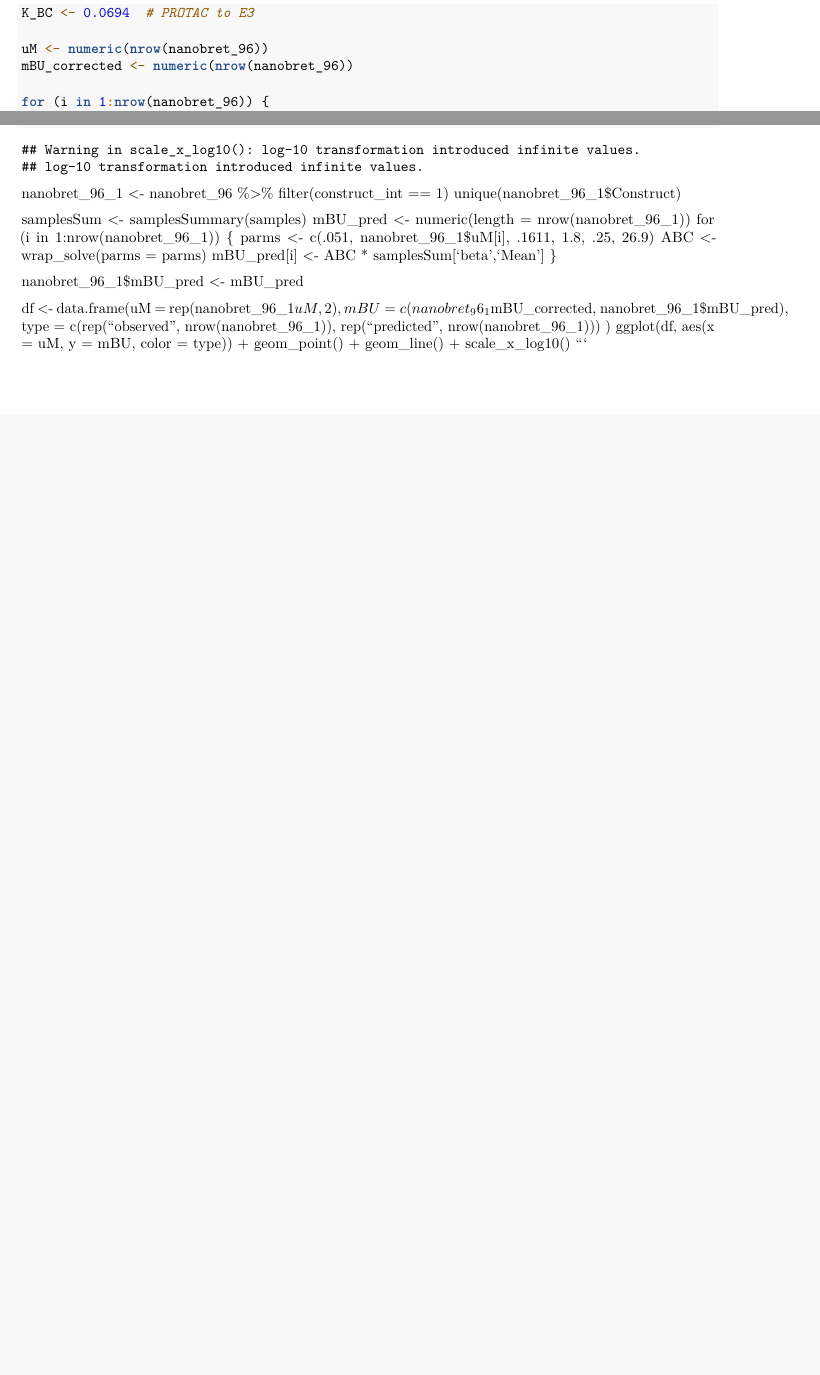
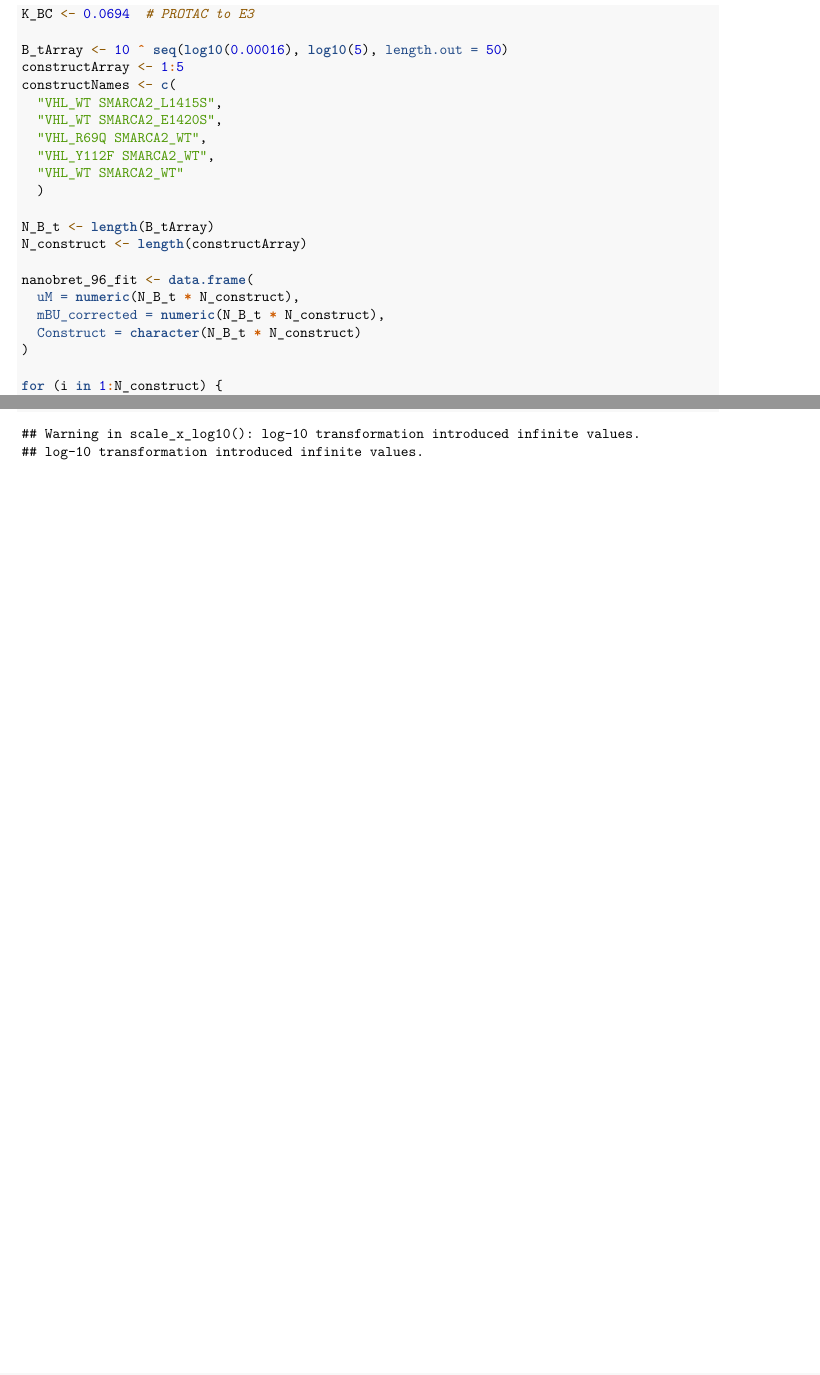
Before and after one commit to stxinsite/degrader-modeling, an R Markdown document (equilibrium_nimble.Rmd): two parts of pages 20 and 21 of 21 before the commit and two parts of pages 20 and 22 of 22 after it, joined at a grey line, cut so that both start at the same text, the shorter picture padded with empty space. Rendered offline with R 4.5, knitr and Pandoc, then LaTeX, with nearby package versions; some code elsewhere in the file could not run offline.

Commit message:
smooth fitted curve

````diff
--- a/equilibrium_nimble.Rmd
+++ b/equilibrium_nimble.Rmd
@@ -781,17 +781,30 @@ alpha <- c(17, 27, 13, 15, 26)
 K_AB <- 9.26  # PROTAC to target
 K_BC <- 0.0694  # PROTAC to E3
 
-uM <- numeric(nrow(nanobret_96))
-mBU_corrected <- numeric(nrow(nanobret_96))
+B_tArray <- 10 ^ seq(log10(0.00016), log10(5), length.out = 50)
+constructArray <- 1:5
+constructNames <- c(
+  "VHL_WT SMARCA2_L1415S",
+  "VHL_WT SMARCA2_E1420S",
+  "VHL_R69Q SMARCA2_WT",
+  "VHL_Y112F SMARCA2_WT",
+  "VHL_WT SMARCA2_WT"
+  )
 
-for (i in 1:nrow(nanobret_96)) {
-  dataPoint <- nanobret_96[i,]
-  B_t <- dataPoint[['uM']]
-  constructInt <- dataPoint[['construct_int']]
+N_B_t <- length(B_tArray)
+N_construct <- length(constructArray)
 
-  parms <- c(A_t, B_t, C_t, K_AB, K_BC, alpha[constructInt])
-  ABC <- wrap_solve(parms)
-  mBU <- ABC * exp(beta)
+nanobret_96_fit <- data.frame(
+  uM = numeric(N_B_t * N_construct),
+  mBU_corrected = numeric(N_B_t * N_construct),
+  Construct = character(N_B_t * N_construct)
+)
 
-  uM[i] <- B_t
-  mBU_corrected[i] <- mBU
+for (i in 1:N_construct) {
+  for (j in 1:N_B_t) {
+    B_t <- B_tArray[j]
+    constructInt <- constructArray[i]
+
+    parms <- c(A_t, B_t, C_t, K_AB, K_BC, alpha[constructInt])
+    ABC <- wrap_solve(parms)
+    mBU <- ABC * exp(beta)
@@ -798,2 +814,5 @@ for (i in 1:nrow(nanobret_96)) {
 }
 
+nanobret_96_fit$source <- "predicted"
+nanobret_96_fit$uM <- as.numeric(nanobret_96_fit$uM)
+nanobret_96_fit$mBU_corrected <- as.numeric(nanobret_96_fit$mBU_corrected)
@@ -843,26 +855,3 @@ ggplot(nanobret_96_combined,
         legend.title=element_text(size=18)) #change font size of legend title
 ggsave("mBU_VHL_SMARCA2_fixed_WT_alpha_fit.png", path = "plots/", width = 12, height = 8, units = "in")
 ```
-nanobret_96_1 <- nanobret_96 %>% filter(construct_int == 1)
-unique(nanobret_96_1$Construct)
-
-samplesSum <- samplesSummary(samples)
-mBU_pred <- numeric(length = nrow(nanobret_96_1))
-for (i in 1:nrow(nanobret_96_1)) {
-  parms <- c(.051, nanobret_96_1$uM[i],
-             .1611, 1.8, .25, 26.9)
-  ABC <- wrap_solve(parms = parms)
-  mBU_pred[i] <- ABC * samplesSum['beta','Mean']
-}
-
-nanobret_96_1$mBU_pred <- mBU_pred
-
-df <- data.frame(uM = rep(nanobret_96_1$uM, 2),
-                 mBU = c(nanobret_96_1$mBU_corrected, nanobret_96_1$mBU_pred),
-                 type = c(rep("observed", nrow(nanobret_96_1)), rep("predicted", nrow(nanobret_96_1)))
-               )
-ggplot(df, aes(x = uM, y = mBU, color = type)) +
-  geom_point() +
-  geom_line() +
-  scale_x_log10()
-```
````
Also changed, not shown: plots/mBU_VHL_SMARCA2_fixed_WT_alpha_fit.png, equilibrium_nimble.Rmd (10 more changed lines).
